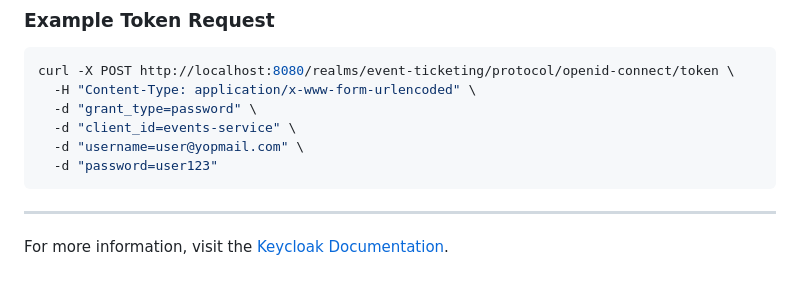
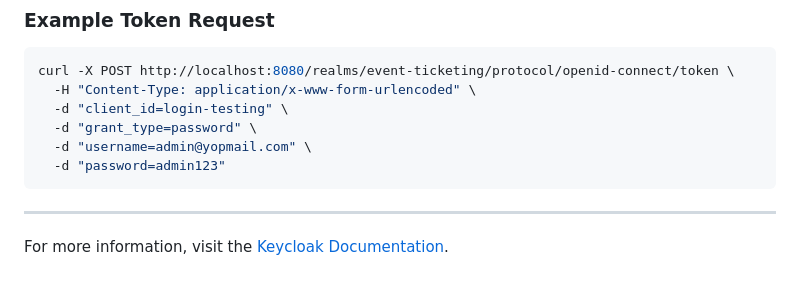
Before and after one commit to Evently-Event-Management/infra-ticketly, a Markdown page: README.md, the part around the change. Drawn GitHub-style.

Commit message:
Update README.md to reflect correct client ID and user credentials for token request

````diff
--- a/README.md
+++ b/README.md
@@ -267,10 +267,10 @@ The `events-service` client is configured as a resource server:
 ```bash
 curl -X POST http://localhost:8080/realms/event-ticketing/protocol/openid-connect/token \
   -H "Content-Type: application/x-www-form-urlencoded" \
+  -d "client_id=login-testing" \
   -d "grant_type=password" \
-  -d "client_id=events-service" \
-  -d "username=user@yopmail.com" \
-  -d "password=user123"
+  -d "username=admin@yopmail.com" \
+  -d "password=admin123"
 ```
 
 ---
````
